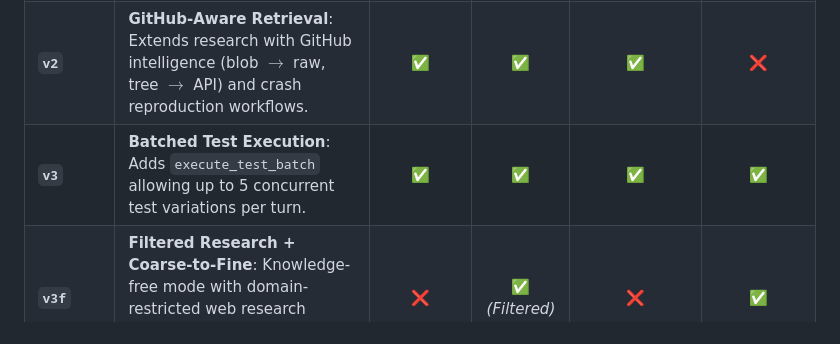
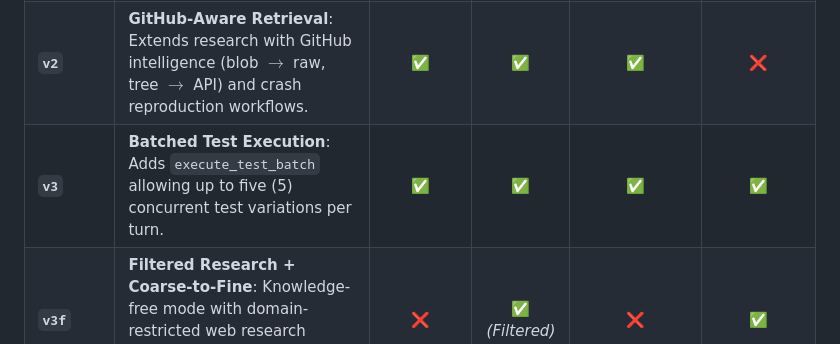
Before and after one commit to asset-group/5uGUE-release, a Markdown page: README.md, the part around the change. Drawn GitHub-style.

```diff
--- a/README.md
+++ b/README.md
@@ -84,7 +84,7 @@ For architecture overviews, experiment example visualizations, and summary resul
 | :--- | :--- | :---: | :---: | :---: | :---: |
 | **`v1`** | **Literature & Web**: Adds paper retrieval (`query_papers`, `read_paper`) and basic web search (`web_search`, `fetch_url`). | ✅ | ✅ | ❌ | ❌ |
 | **`v2`** | **GitHub-Aware Retrieval**: Extends research with GitHub intelligence (blob $\to$ raw, tree $\to$ API) and crash reproduction workflows. | ✅ | ✅ | ✅ | ❌ |
-| **`v3`** | **Batched Test Execution**: Adds `execute_test_batch` allowing up to 5 concurrent test variations per turn. | ✅ | ✅ | ✅ | ✅ |
+| **`v3`** | **Batched Test Execution**: Adds `execute_test_batch` allowing up to five (5) concurrent test variations per turn. | ✅ | ✅ | ✅ | ✅ |
 | **`v3f`** | **Filtered Research + Coarse-to-Fine**: Knowledge-free mode with domain-restricted web research (blocks GitHub/GitLab) and structured search heuristics. | ❌ | ✅ *(Filtered)* | ❌ | ✅ |
 
 > **Note**: An internal development mode (`full`) with pre-seeded datasets exists in the codebase for development purposes, but is **not used or evaluated in the paper**.
```
